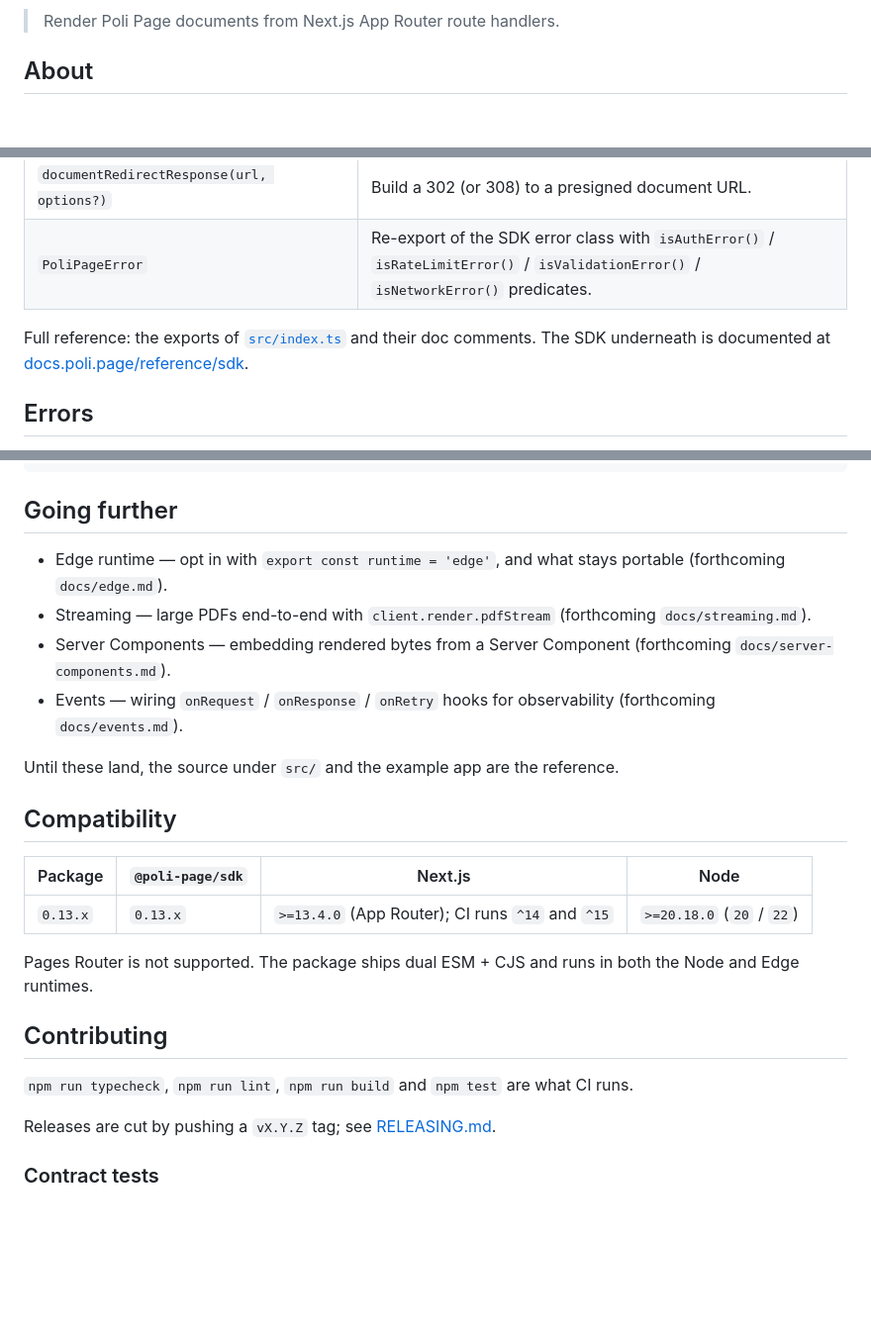
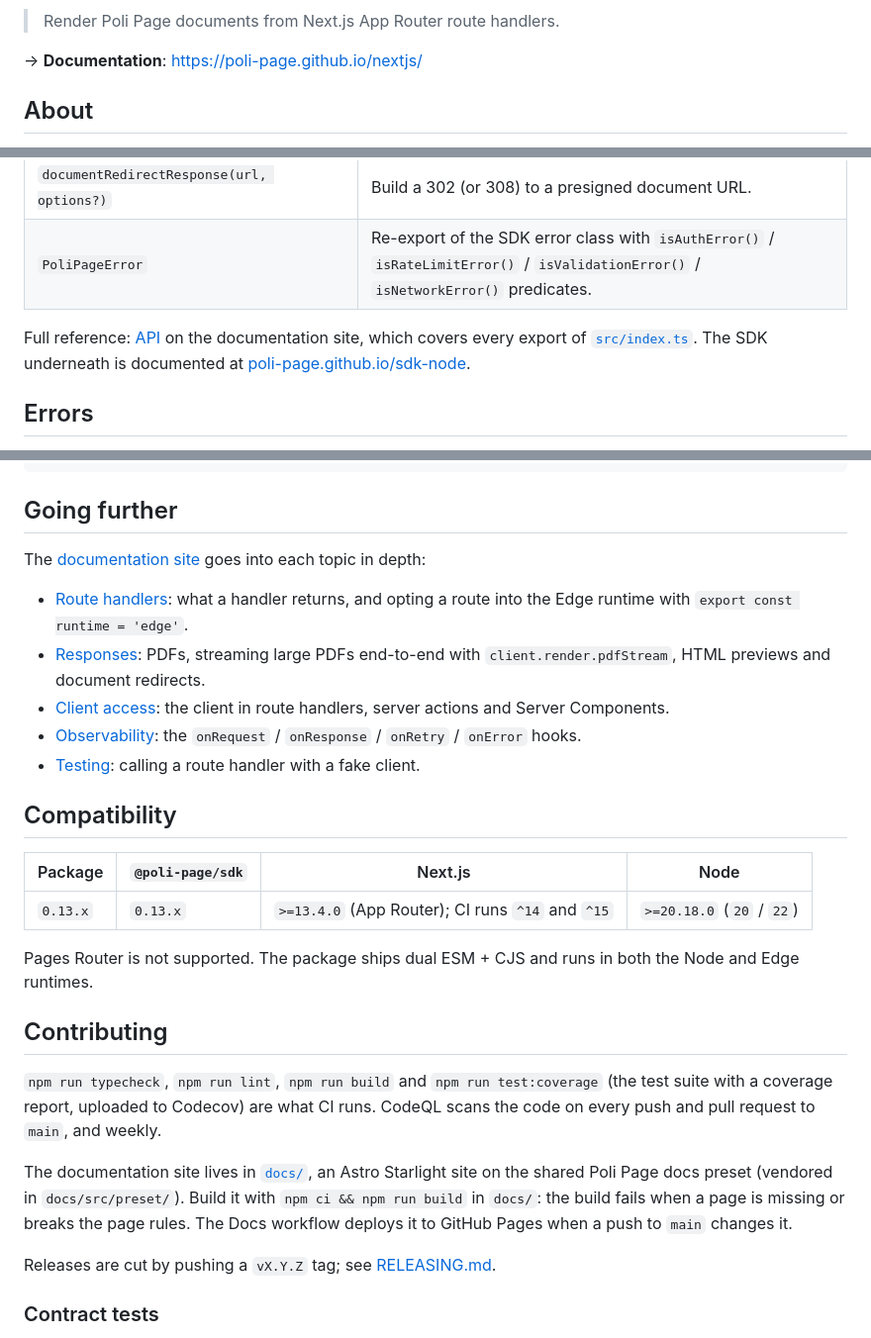
Before and after one commit to poli-page/nextjs, a Markdown page: README.md, 3 parts joined by grey strips. Shown at 99% size. GitHub-like rendering; blank space fills up the shorter version.

```diff
--- a/README.md
+++ b/README.md
@@ -3,4 +17,6 @@
 > Render Poli Page documents from Next.js App Router route handlers.
+
+→ **Documentation**: https://poli-page.github.io/nextjs/
 
 ## About
 
@@ -101,7 +117,7 @@ The no-arg form (`createPoliPageClient()`) keeps the client built from the curre
 | `documentRedirectResponse(url, options?)` | Build a 302 (or 308) to a presigned document URL. |
 | `PoliPageError` | Re-export of the SDK error class with `isAuthError()` / `isRateLimitError()` / `isValidationError()` / `isNetworkError()` predicates. |
 
-Full reference: the exports of [`src/index.ts`](src/index.ts) and their doc comments. The SDK underneath is documented at [docs.poli.page/reference/sdk](https://docs.poli.page/reference/sdk/).
+Full reference: [API](https://poli-page.github.io/nextjs/reference/api/) on the documentation site, which covers every export of [`src/index.ts`](src/index.ts). The SDK underneath is documented at [poli-page.github.io/sdk-node](https://poli-page.github.io/sdk-node/).
 
 ## Errors
 
@@ -175,12 +191,13 @@ npm run dev
 
 ## Going further
 
-- Edge runtime — opt in with `export const runtime = 'edge'`, and what stays portable (forthcoming `docs/edge.md`).
-- Streaming — large PDFs end-to-end with `client.render.pdfStream` (forthcoming `docs/streaming.md`).
-- Server Components — embedding rendered bytes from a Server Component (forthcoming `docs/server-components.md`).
-- Events — wiring `onRequest` / `onResponse` / `onRetry` hooks for observability (forthcoming `docs/events.md`).
+The [documentation site](https://poli-page.github.io/nextjs/) goes into each topic in depth:
 
-Until these land, the source under `src/` and the example app are the reference.
+- [Route handlers](https://poli-page.github.io/nextjs/concepts/route-handlers/): what a handler returns, and opting a route into the Edge runtime with `export const runtime = 'edge'`.
+- [Responses](https://poli-page.github.io/nextjs/concepts/responses/): PDFs, streaming large PDFs end-to-end with `client.render.pdfStream`, HTML previews and document redirects.
+- [Client access](https://poli-page.github.io/nextjs/concepts/client-access/): the client in route handlers, server actions and Server Components.
+- [Observability](https://poli-page.github.io/nextjs/production/observability/): the `onRequest` / `onResponse` / `onRetry` / `onError` hooks.
+- [Testing](https://poli-page.github.io/nextjs/production/testing/): calling a route handler with a fake client.
 
 ## Compatibility
 
@@ -192,7 +209,9 @@ Pages Router is not supported. The package ships dual ESM + CJS and runs in both
 
 ## Contributing
 
-`npm run typecheck`, `npm run lint`, `npm run build` and `npm test` are what CI runs.
+`npm run typecheck`, `npm run lint`, `npm run build` and `npm run test:coverage` (the test suite with a coverage report, uploaded to Codecov) are what CI runs. CodeQL scans the code on every push and pull request to `main`, and weekly.
+
+The documentation site lives in [`docs/`](docs/), an Astro Starlight site on the shared Poli Page docs preset (vendored in `docs/src/preset/`). Build it with `npm ci && npm run build` in `docs/`: the build fails when a page is missing or breaks the page rules. The Docs workflow deploys it to GitHub Pages when a push to `main` changes it.
 
 Releases are cut by pushing a `vX.Y.Z` tag; see [RELEASING.md](RELEASING.md).
 
```
Also changed, not shown: other parts of README.md (+14 -0 lines).
